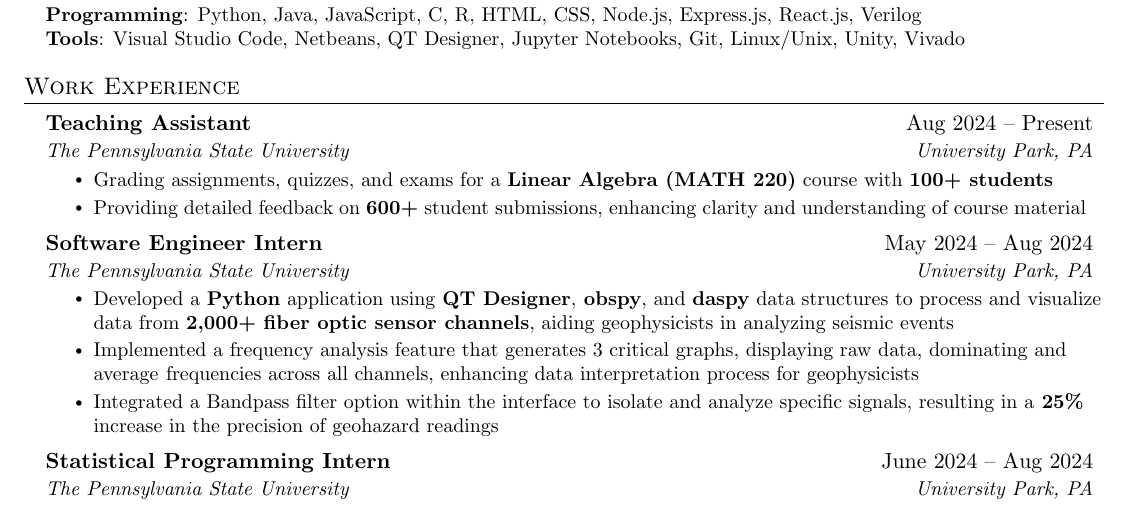
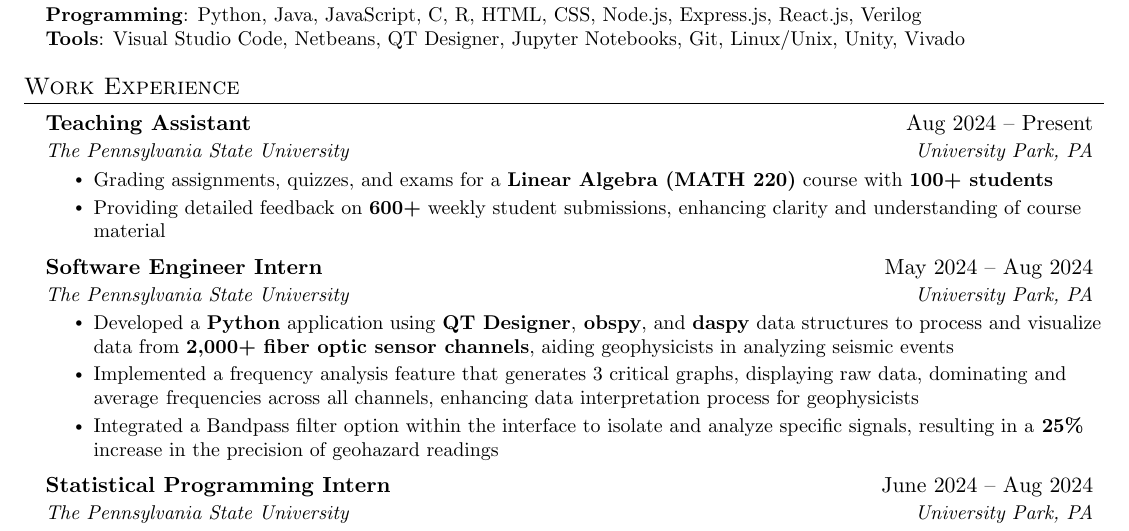
Before and after one commit to shouvikmajumder/Resume, a LaTeX CV (Resume.tex): part of the page, cut so that both start at the same text. Compiled offline with pdfLaTeX.

Commit message:
very small change

```diff
--- a/Resume.tex
+++ b/Resume.tex
@@ -148,7 +148,7 @@
 Grading assignments, quizzes, and exams for a \textbf{Linear Algebra (MATH 220)} course with \textbf{100+ students}
 }
  \resumeItem{
-Providing detailed feedback on \textbf{600+} student submissions, enhancing clarity and understanding of  course material
+Providing detailed feedback on \textbf{600+} weekly student submissions, enhancing clarity and understanding of  course material
 }
       \resumeItemListEnd
 
```
